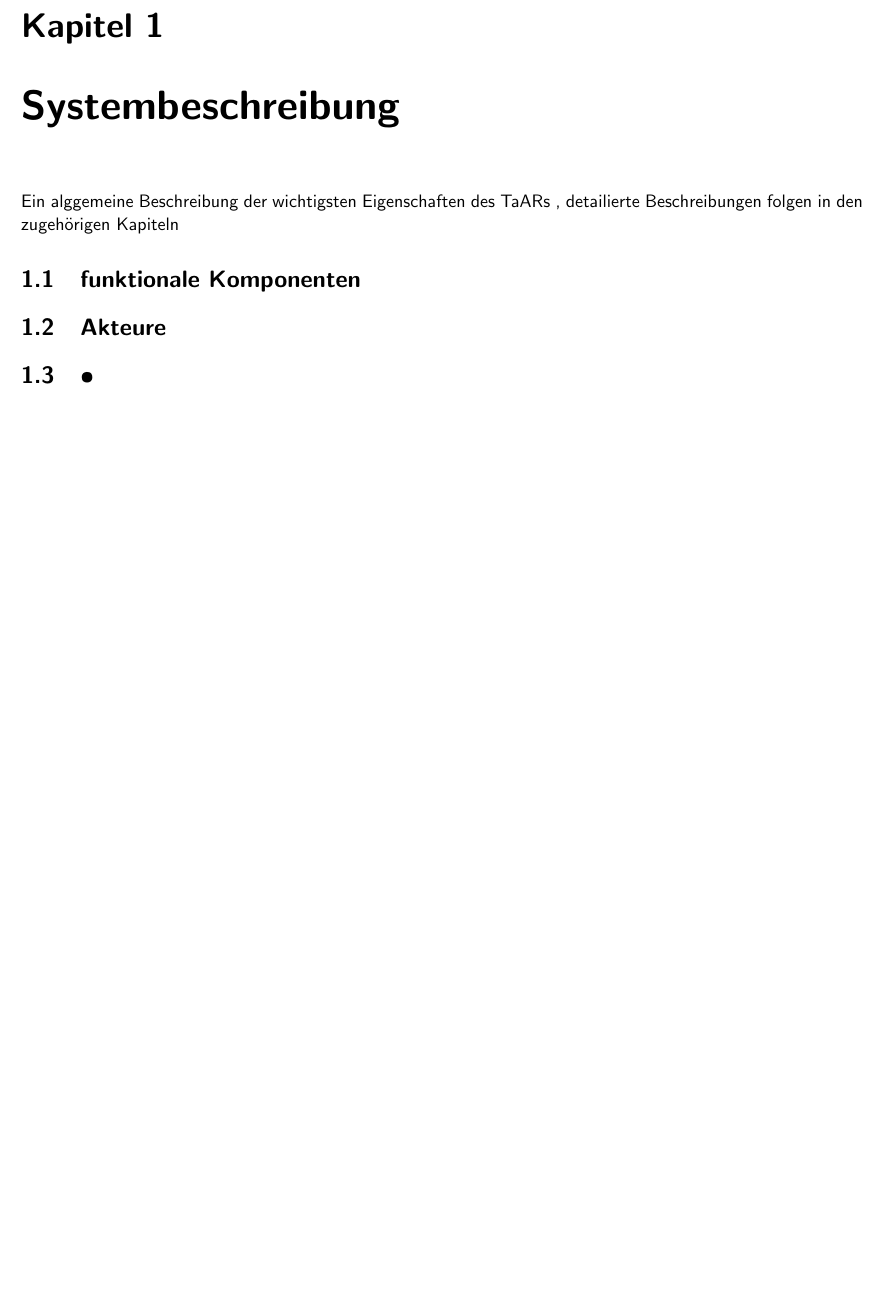
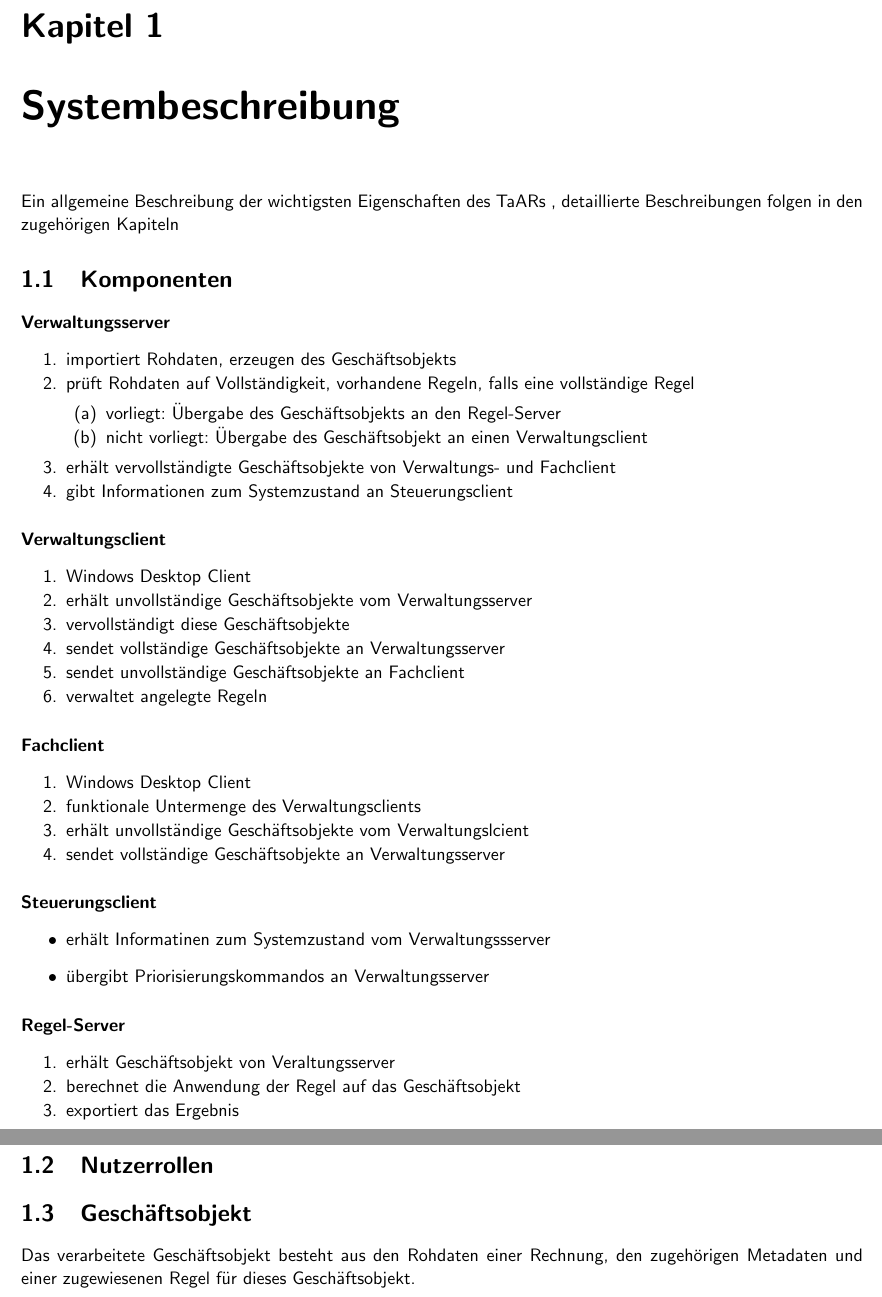
Before and after one commit to thuascgn/EISWS1516Howe, a LaTeX book (MS2/EISWS1516Howe_MS2.tex, which reads MS2/systembeschreibung.tex): part of page 4 of 22 before the commit and two parts of pages 4 and 5 of 23 after it, the two joined at a grey line, cut so that both start at the same text, the shorter picture padded with empty space. Compiled offline with pdfLaTeX.

Commit message:
update Sytsembeschreibung

```diff
--- a/MS2/systembeschreibung.tex
+++ b/MS2/systembeschreibung.tex
@@ -1,10 +1,66 @@
 \chapter{Systembeschreibung}
-Ein alggemeine Beschreibung der wichtigsten Eigenschaften des \brand , detailierte Beschreibungen folgen in den
+Ein allgemeine Beschreibung der wichtigsten Eigenschaften des \brand , detaillierte Beschreibungen folgen in den
 zugehörigen Kapiteln
 
-\section{funktionale Komponenten}
+%
+\section{Komponenten}
+
+\paragraph*{Verwaltungsserver}
+
+\begin{enumerate}
+\item importiert Rohdaten, erzeugen des Geschäftsobjekts
+\item prüft Rohdaten auf Vollständigkeit, vorhandene Regeln, falls eine vollständige Regel
+\begin{enumerate}
+\item vorliegt: Übergabe des Geschäftsobjekts an den Regel-Server
+\item nicht vorliegt: Übergabe des Geschäftsobjekt an einen Verwaltungsclient
+\end{enumerate}
+\item erhält vervollständigte Geschäftsobjekte von Verwaltungs- und Fachclient
+\item gibt Informationen zum Systemzustand an Steuerungsclient
+\end{enumerate}
+
+%
+\paragraph*{Verwaltungsclient}
+
+\begin{enumerate}
+\item Windows Desktop Client
+\item erhält unvollständige Geschäftsobjekte vom Verwaltungsserver
+\item vervollständigt diese Geschäftsobjekte
+\item sendet vollständige Geschäftsobjekte an Verwaltungsserver
+\item sendet unvollständige Geschäftsobjekte an Fachclient
+\item verwaltet angelegte Regeln
+\end{enumerate}
+
+%
+\paragraph*{Fachclient}
+\begin{enumerate}
+\item Windows Desktop Client
+\item funktionale Untermenge des Verwaltungsclients
+\item erhält unvollständige Geschäftsobjekte vom Verwaltungslcient
+\item sendet vollständige Geschäftsobjekte an Verwaltungsserver
+\end{enumerate}
+
+%
+\paragraph*{Steuerungsclient}
+
+\begin{itemize}
+\item erhält Informatinen zum Systemzustand vom Verwaltungssserver
+\item übergibt Priorisierungskommandos an Verwaltungsserver
+\end{itemize}
+
+%
+\paragraph*{Regel-Server}
+\begin{enumerate}
+\item erhält Geschäftsobjekt von Veraltungsserver
+\item berechnet die Anwendung der Regel auf das Geschäftsobjekt
+\item exportiert das Ergebnis
+\end{enumerate}
 
 
-\section{Akteure}
+%
+\section{Nutzerrollen}
 
-\section{•}
+
+
+\section{Geschäftsobjekt}
+Das verarbeitete Geschäftsobjekt besteht aus den Rohdaten einer Rechnung, den zugehörigen Metadaten und einer zugewiesenen Regel für
+dieses Geschäftsobjekt.
```
Also changed, not shown: MS2/architekturdiagram.tex (+2 -0 lines), MS2/kommunikationsmodell.tex (+1 -1 lines), MS2/EISWS1516Howe_MS2.pdf.
